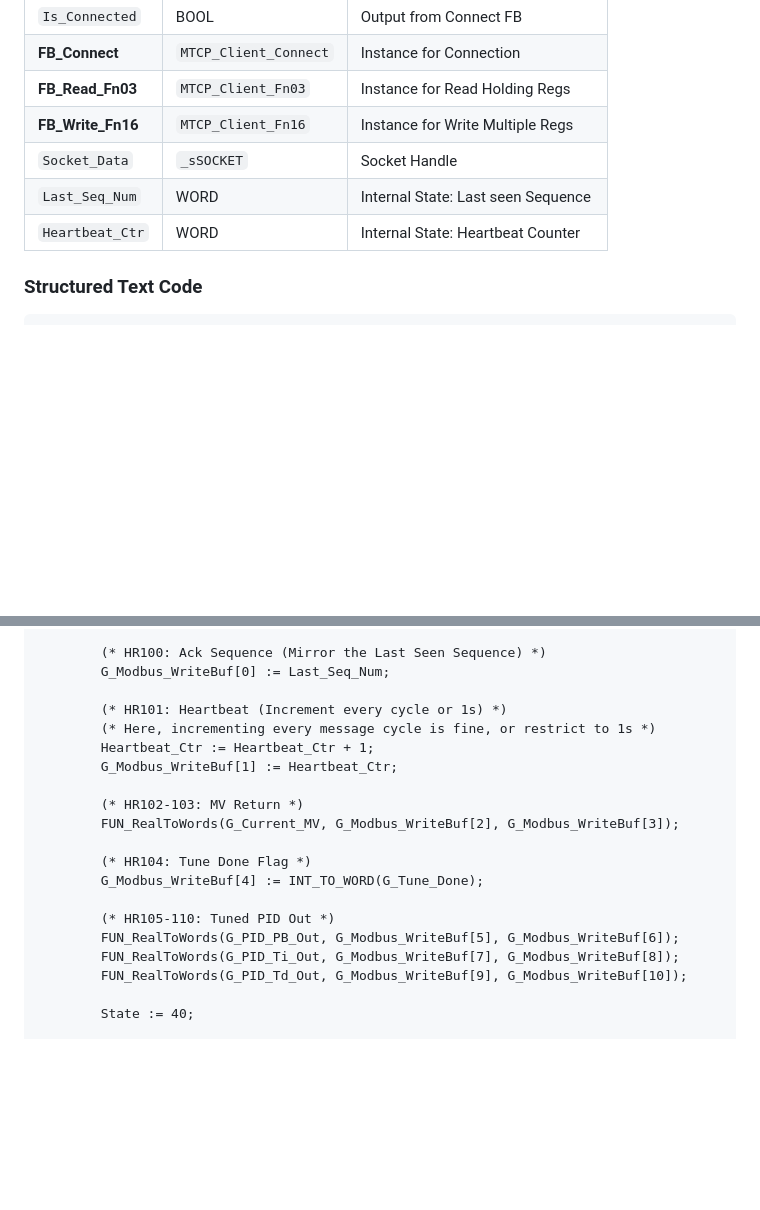
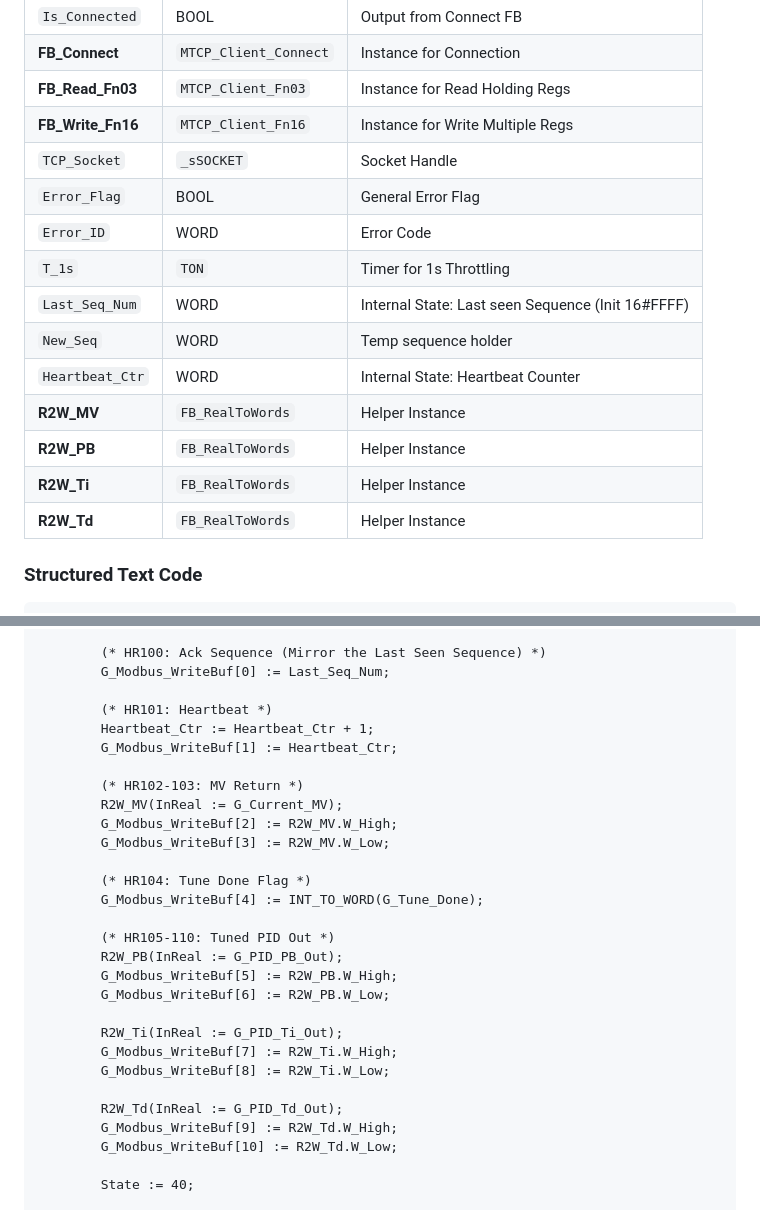
Before and after one commit to kiinging/PLC-Remote-Control-Web, a Markdown page: services/omron_nj301_plc/PLC_DESIGN.md, 2 parts joined by grey strips. Rendered like a GitHub page; blank space fills up the shorter version.

````diff
--- a/services/omron_nj301_plc/PLC_DESIGN.md
+++ b/services/omron_nj301_plc/PLC_DESIGN.md
@@ -148,9 +145,17 @@ This program runs every **60ms**. It manages the TCP connection and the Read-Pro
 | **FB_Connect** | `MTCP_Client_Connect` | Instance for Connection |
 | **FB_Read_Fn03** | `MTCP_Client_Fn03` | Instance for Read Holding Regs |
 | **FB_Write_Fn16** | `MTCP_Client_Fn16` | Instance for Write Multiple Regs |
-| `Socket_Data` | `_sSOCKET` | Socket Handle |
-| `Last_Seq_Num` | WORD | Internal State: Last seen Sequence |
+| `TCP_Socket` | `_sSOCKET` | Socket Handle |
+| `Error_Flag` | BOOL | General Error Flag |
+| `Error_ID` | WORD | Error Code |
+| `T_1s` | `TON` | Timer for 1s Throttling |
+| `Last_Seq_Num` | WORD | Internal State: Last seen Sequence (Init 16#FFFF) |
+| `New_Seq` | WORD | Temp sequence holder |
 | `Heartbeat_Ctr` | WORD | Internal State: Heartbeat Counter |
+| **R2W_MV** | `FB_RealToWords` | Helper Instance |
+| **R2W_PB** | `FB_RealToWords` | Helper Instance |
+| **R2W_Ti** | `FB_RealToWords` | Helper Instance |
+| **R2W_Td** | `FB_RealToWords` | Helper Instance |
 
 ### Structured Text Code
 ```pascal
@@ -265,21 +272,30 @@ CASE State OF
         (* HR100: Ack Sequence (Mirror the Last Seen Sequence) *)
         G_Modbus_WriteBuf[0] := Last_Seq_Num;
 
-        (* HR101: Heartbeat (Increment every cycle or 1s) *)
-        (* Here, incrementing every message cycle is fine, or restrict to 1s *)
+        (* HR101: Heartbeat *)
         Heartbeat_Ctr := Heartbeat_Ctr + 1;
         G_Modbus_WriteBuf[1] := Heartbeat_Ctr;
 
         (* HR102-103: MV Return *)
-        FUN_RealToWords(G_Current_MV, G_Modbus_WriteBuf[2], G_Modbus_WriteBuf[3]);
+        R2W_MV(InReal := G_Current_MV);
+        G_Modbus_WriteBuf[2] := R2W_MV.W_High;
+        G_Modbus_WriteBuf[3] := R2W_MV.W_Low;
 
         (* HR104: Tune Done Flag *)
         G_Modbus_WriteBuf[4] := INT_TO_WORD(G_Tune_Done);
 
         (* HR105-110: Tuned PID Out *)
-        FUN_RealToWords(G_PID_PB_Out, G_Modbus_WriteBuf[5], G_Modbus_WriteBuf[6]);
-        FUN_RealToWords(G_PID_Ti_Out, G_Modbus_WriteBuf[7], G_Modbus_WriteBuf[8]);
-        FUN_RealToWords(G_PID_Td_Out, G_Modbus_WriteBuf[9], G_Modbus_WriteBuf[10]);
+        R2W_PB(InReal := G_PID_PB_Out);
+        G_Modbus_WriteBuf[5] := R2W_PB.W_High;
+        G_Modbus_WriteBuf[6] := R2W_PB.W_Low;
+
+        R2W_Ti(InReal := G_PID_Ti_Out);
+        G_Modbus_WriteBuf[7] := R2W_Ti.W_High;
+        G_Modbus_WriteBuf[8] := R2W_Ti.W_Low;
+
+        R2W_Td(InReal := G_PID_Td_Out);
+        G_Modbus_WriteBuf[9] := R2W_Td.W_High;
+        G_Modbus_WriteBuf[10] := R2W_Td.W_Low;
 
         State := 40;
 
````
Also changed, not shown: other parts of services/omron_nj301_plc/PLC_DESIGN.md (+57 -58 lines).
